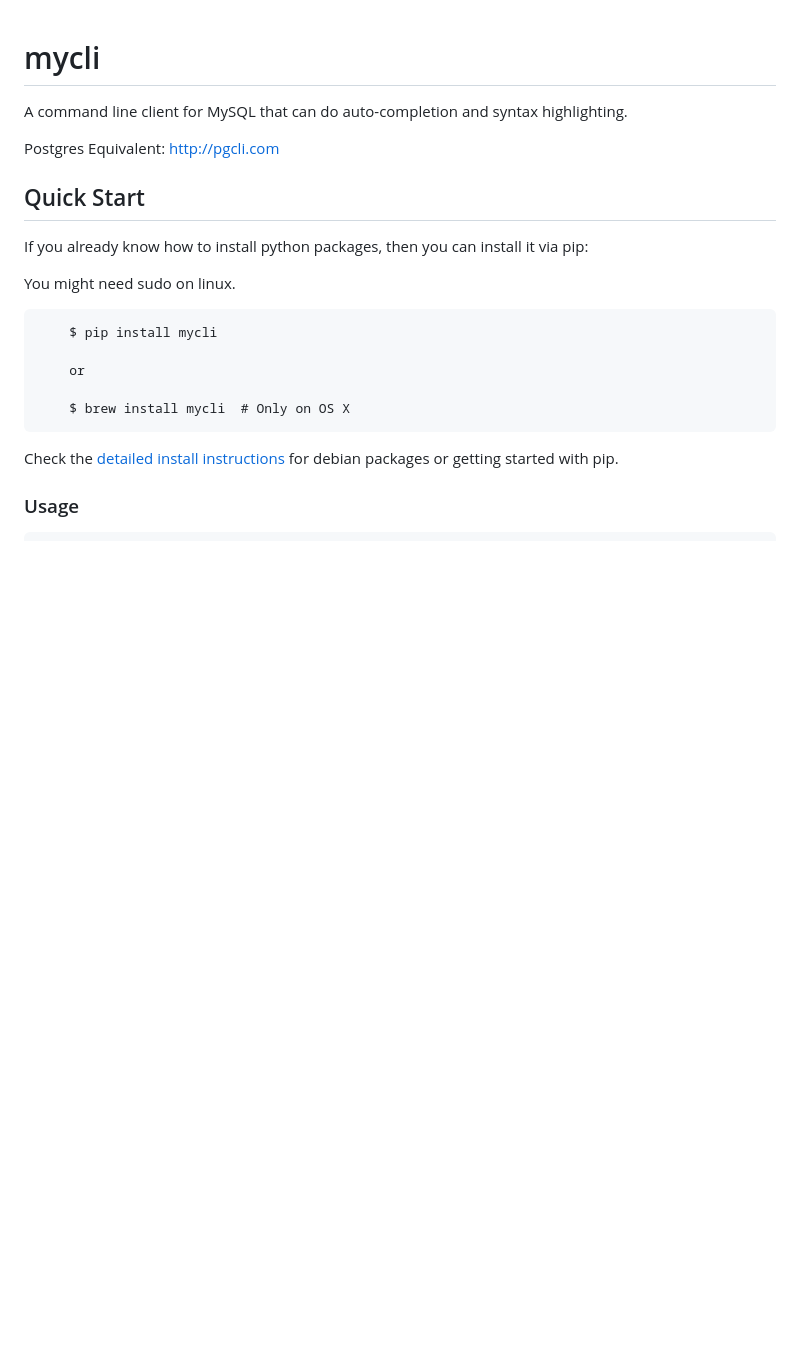
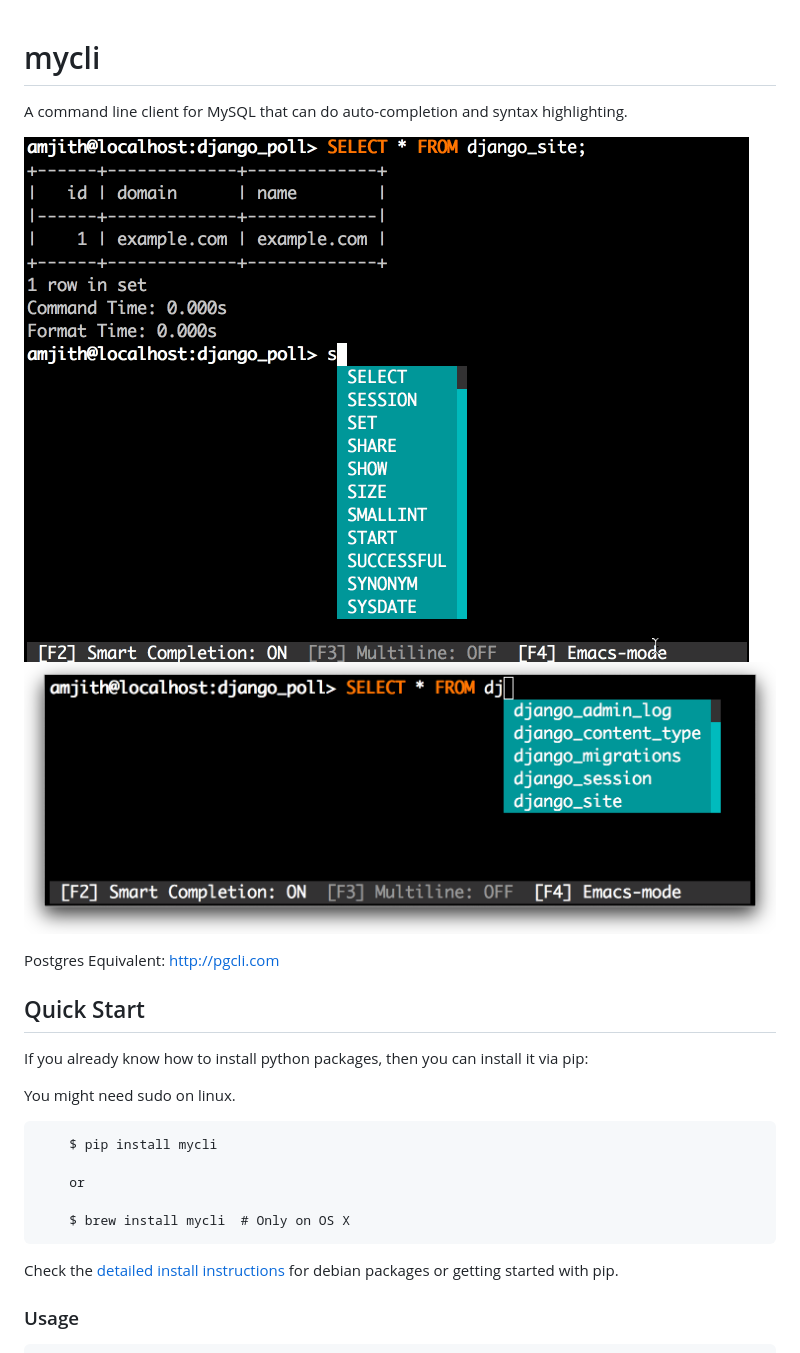
Before and after one commit to dbcli/mycli, a Markdown page: README.md, the part around the change. Rendered like a GitHub page; pictures changed too: screenshots/main.gif (added), screenshots/tables.png (added); blank space fills up the shorter version.

Commit message:
Add screenshots.

```diff
--- a/README.md
+++ b/README.md
@@ -1,5 +1,8 @@
 # mycli
 A command line client for MySQL that can do auto-completion and syntax highlighting.
+
+![CompletionGif](screenshots/main.gif)
+![Completion](screenshots/tables.png)
 
 Postgres Equivalent: [http://pgcli.com](http://pgcli.com)
 
```
